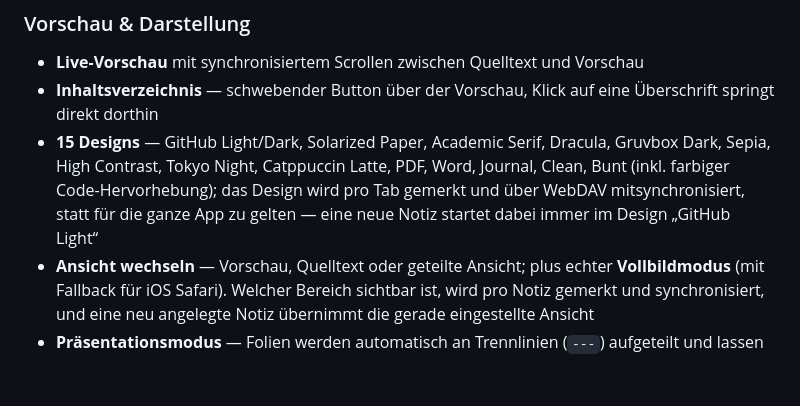
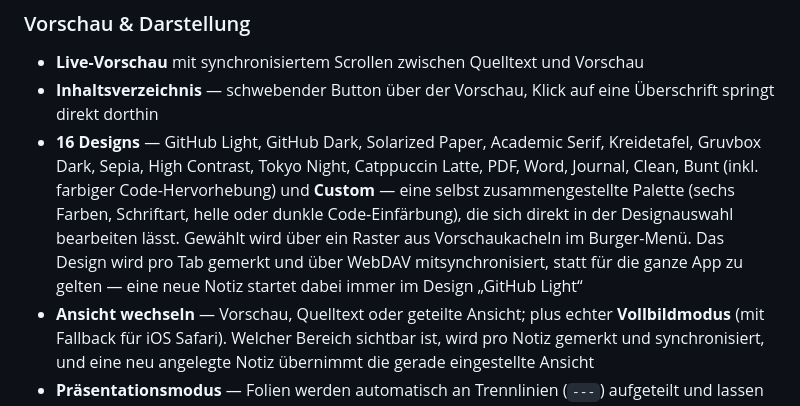
Before and after one commit to Majort0m0/Markdown-Editor, a Markdown page: README.md, the part around the change. Drawn GitHub-style; blank space fills up the shorter version.

```diff
--- a/README.md
+++ b/README.md
@@ -83,7 +83,7 @@ Ein Markdown-Editor, in dem du **direkt in der Vorschau schreibst** — Formatie
 ### Vorschau & Darstellung
 - **Live-Vorschau** mit synchronisiertem Scrollen zwischen Quelltext und Vorschau
 - **Inhaltsverzeichnis** — schwebender Button über der Vorschau, Klick auf eine Überschrift springt direkt dorthin
-- **15 Designs** — GitHub Light/Dark, Solarized Paper, Academic Serif, Dracula, Gruvbox Dark, Sepia, High Contrast, Tokyo Night, Catppuccin Latte, PDF, Word, Journal, Clean, Bunt (inkl. farbiger Code-Hervorhebung); das Design wird pro Tab gemerkt und über WebDAV mitsynchronisiert, statt für die ganze App zu gelten — eine neue Notiz startet dabei immer im Design „GitHub Light“
+- **16 Designs** — GitHub Light, GitHub Dark, Solarized Paper, Academic Serif, Kreidetafel, Gruvbox Dark, Sepia, High Contrast, Tokyo Night, Catppuccin Latte, PDF, Word, Journal, Clean, Bunt (inkl. farbiger Code-Hervorhebung) und **Custom** — eine selbst zusammengestellte Palette (sechs Farben, Schriftart, helle oder dunkle Code-Einfärbung), die sich direkt in der Designauswahl bearbeiten lässt. Gewählt wird über ein Raster aus Vorschaukacheln im Burger-Menü. Das Design wird pro Tab gemerkt und über WebDAV mitsynchronisiert, statt für die ganze App zu gelten — eine neue Notiz startet dabei immer im Design „GitHub Light“
 - **Ansicht wechseln** — Vorschau, Quelltext oder geteilte Ansicht; plus echter **Vollbildmodus** (mit Fallback für iOS Safari). Welcher Bereich sichtbar ist, wird pro Notiz gemerkt und synchronisiert, und eine neu angelegte Notiz übernimmt die gerade eingestellte Ansicht
 - **Präsentationsmodus** — Folien werden automatisch an Trennlinien (`---`) aufgeteilt und lassen sich per Tastatur, Klick oder Touch durchblättern, mit automatischer Zentrierung für reine Titel- bzw. Text-Folien
 - **Inhaltsbreite** — im Einzel-Vorschaumodus wahlweise „Schmal" (zentriert, etwa DIN-A4-Textbreite) oder „Breit" (volle Fensterbreite); auf schmalen Bildschirmen wird ohnehin immer die volle Breite genutzt
```
Also changed, not shown: Anleitung.md (+21 -2 lines).
